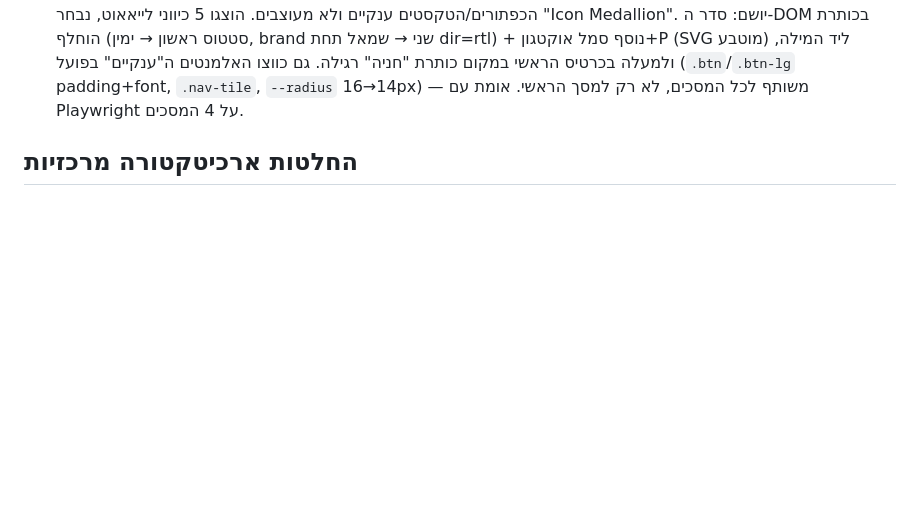
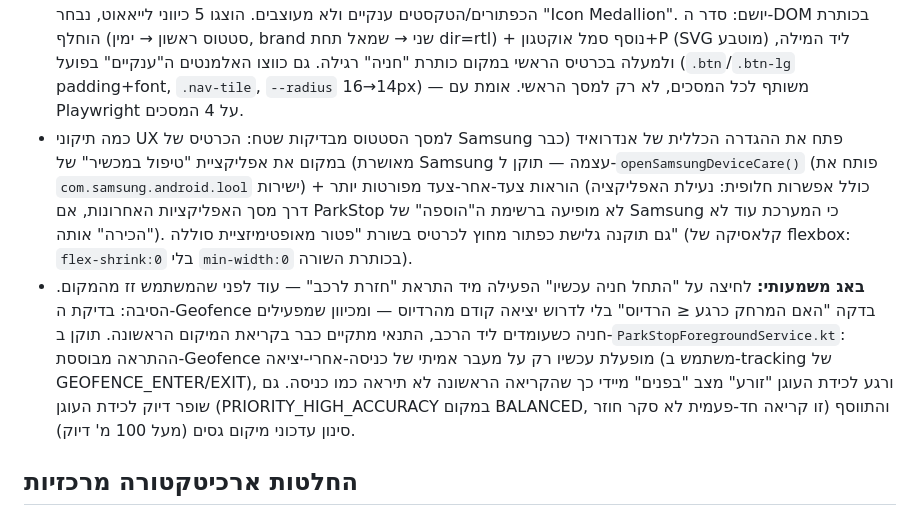
Before and after one commit to ronmailx-boop/parkstop, a Markdown page: PROJECT_STATE.md, the part around the change. Drawn GitHub-style; blank space fills up the shorter version.

Commit message:
docs: log the geofence immediate-alert fix and Samsung UX fixes (#36)
Claude-Session: https://claude.ai/code/session_017QN5koyLBzmYq3HoqdnxqE

Co-authored-by: Claude <noreply@anthropic.com>

```diff
--- a/PROJECT_STATE.md
+++ b/PROJECT_STATE.md
@@ -121,6 +121,25 @@ Store. ממצאים ותיקונים:
   במקום כותרת "חניה" רגילה. גם כווצו האלמנטים ה"ענקיים" בפועל
   (`.btn`/`.btn-lg` padding+font, `.nav-tile`, `--radius` 16→14px) —
   משותף לכל המסכים, לא רק למסך הראשי. אומת עם Playwright על 4 המסכים.
+- כמה תיקוני UX למסך הסטטוס מבדיקות שטח: הכרטיס של Samsung פתח את
+  ההגדרה הכללית של אנדרואיד (כבר מאושרת) במקום את אפליקציית "טיפול
+  במכשיר" של Samsung עצמה — תוקן ל-`openSamsungDeviceCare()` (פותח את
+  `com.samsung.android.lool` ישירות) + הוראות צעד-אחר-צעד מפורטות יותר
+  (כולל אפשרות חלופית: נעילת האפליקציה דרך מסך האפליקציות האחרונות, אם
+  ParkStop לא מופיעה ברשימת ה"הוספה" של Samsung כי המערכת עוד לא
+  "הכירה" אותה). גם תוקנה גלישת כפתור מחוץ לכרטיס בשורת "פטור
+  מאופטימיזציית סוללה" (קלאסיקה של flexbox: `flex-shrink:0` בלי
+  `min-width:0` בכותרת השורה).
+- **באג משמעותי:** לחיצה על "התחל חניה עכשיו" הפעילה מיד התראת "חזרת
+  לרכב" — עוד לפני שהמשתמש זז מהמקום. הסיבה: בדיקת ה-Geofence בדקה
+  "האם המרחק כרגע ≤ הרדיוס" בלי לדרוש יציאה קודם מהרדיוס — ומכיוון
+  שמפעילים חניה כשעומדים ליד הרכב, התנאי מתקיים כבר בקריאת המיקום
+  הראשונה. תוקן ב-`ParkStopForegroundService.kt`: ההתראה מבוססת-Geofence
+  מופעלת עכשיו רק על מעבר אמיתי של כניסה-אחרי-יציאה (משתמש ב-tracking
+  של GEOFENCE_ENTER/EXIT), ורגע לכידת העוגן "זורע" מצב "בפנים" מיידי כך
+  שהקריאה הראשונה לא תיראה כמו כניסה. גם שופר דיוק לכידת העוגן
+  (PRIORITY_HIGH_ACCURACY במקום BALANCED, זו קריאה חד-פעמית לא סקר
+  חוזר) והתווסף סינון עדכוני מיקום גסים (מעל 100 מ' דיוק).
 
 ## החלטות ארכיטקטורה מרכזיות
 
```
